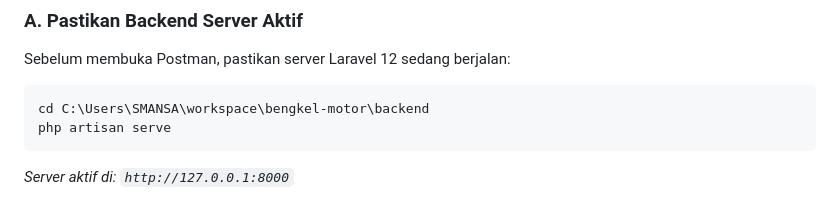
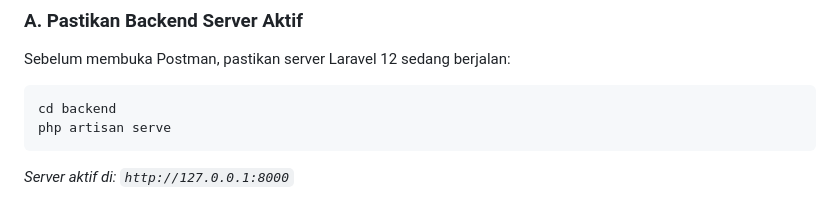
Before and after one commit to EkoSaputro14/bengkel-motor, a Markdown page: docs/POSTMAN_TUTORIAL.md, the part around the change. Rendered like a GitHub page.

````diff
--- a/docs/POSTMAN_TUTORIAL.md
+++ b/docs/POSTMAN_TUTORIAL.md
@@ -10,7 +10,7 @@ Tutorial ini dirancang khusus untuk memenuhi tugas perkuliahan **Inspeksi HTTP M
 ### A. Pastikan Backend Server Aktif
 Sebelum membuka Postman, pastikan server Laravel 12 sedang berjalan:
 ```bash
-cd C:\Users\SMANSA\workspace\bengkel-motor\backend
+cd backend
 php artisan serve
 ```
 *Server aktif di: `http://127.0.0.1:8000`*
````
Also changed, not shown: docs/BEGINNER_GUIDE.md (+2 -2 lines).
